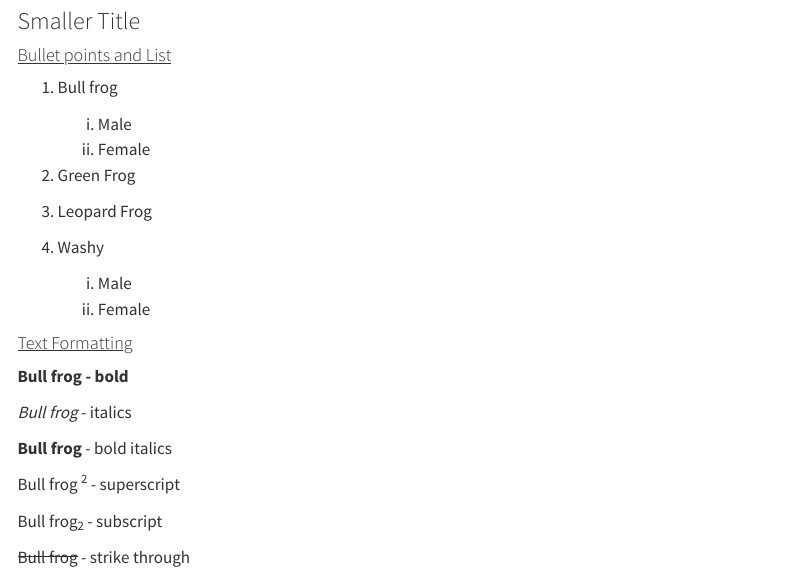
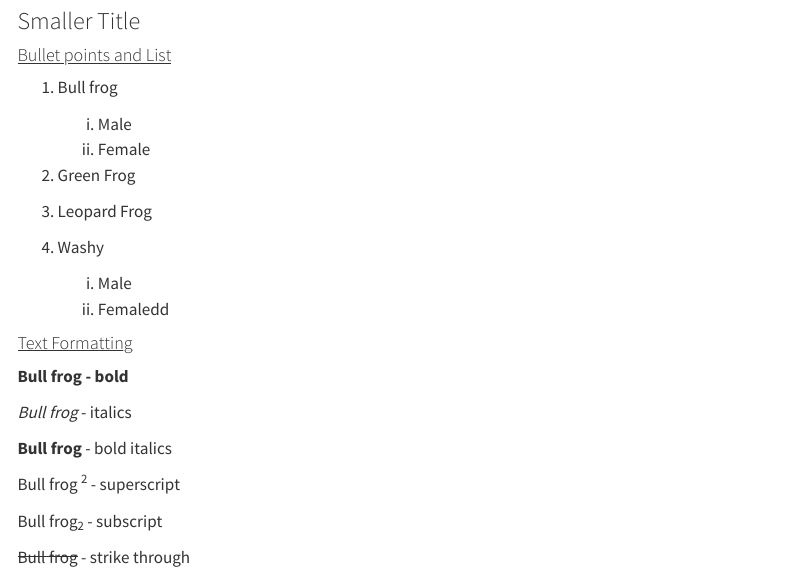
Before and after one commit to Jake-Eisaguirre/RIBBiTR-RStudio-Quarto-Training, a Quarto document (Workshop_1/quarto_basics.qmd): the page in a window 1100 px wide, from 1100 px down. Rendered offline with R 4.5, knitr and Pandoc in place of Quarto, with nearby package versions; menus at the side of the page are left out.

Commit message:
change list

```diff
--- a/Workshop_1/quarto_basics.qmd
+++ b/Workshop_1/quarto_basics.qmd
@@ -62,7 +62,7 @@ format:
 4.  Washy
 
     i.  Male
-    ii. Female
+    ii. Femaledd
 
 #### [Text Formatting]{.underline}
 
```
